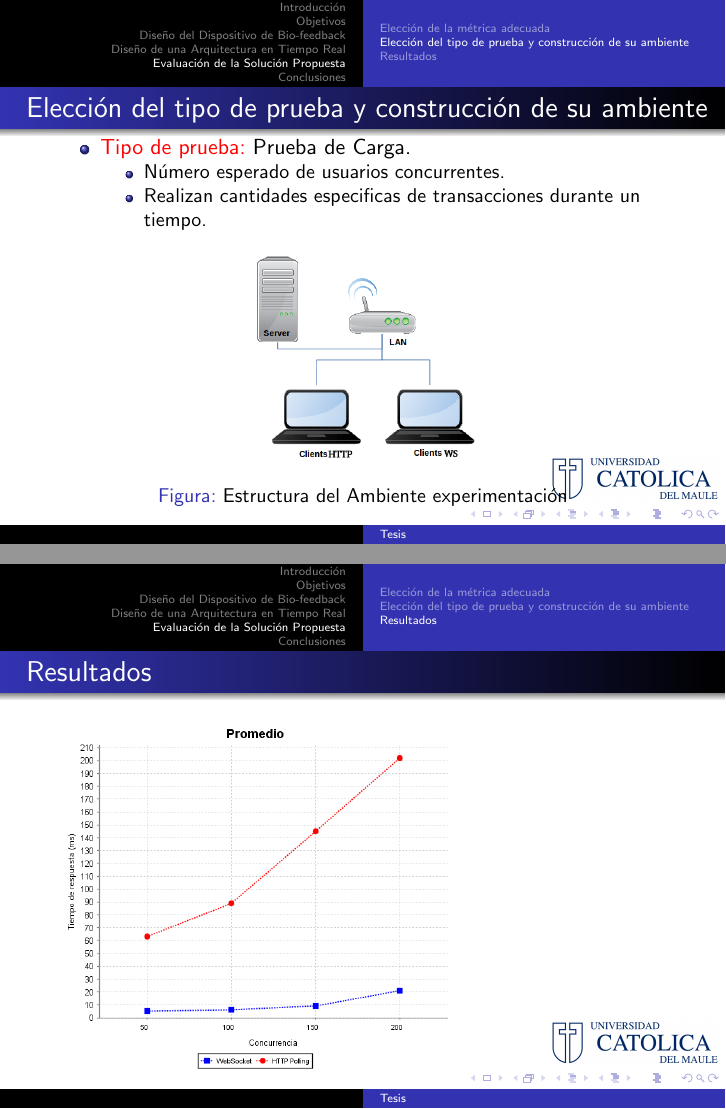
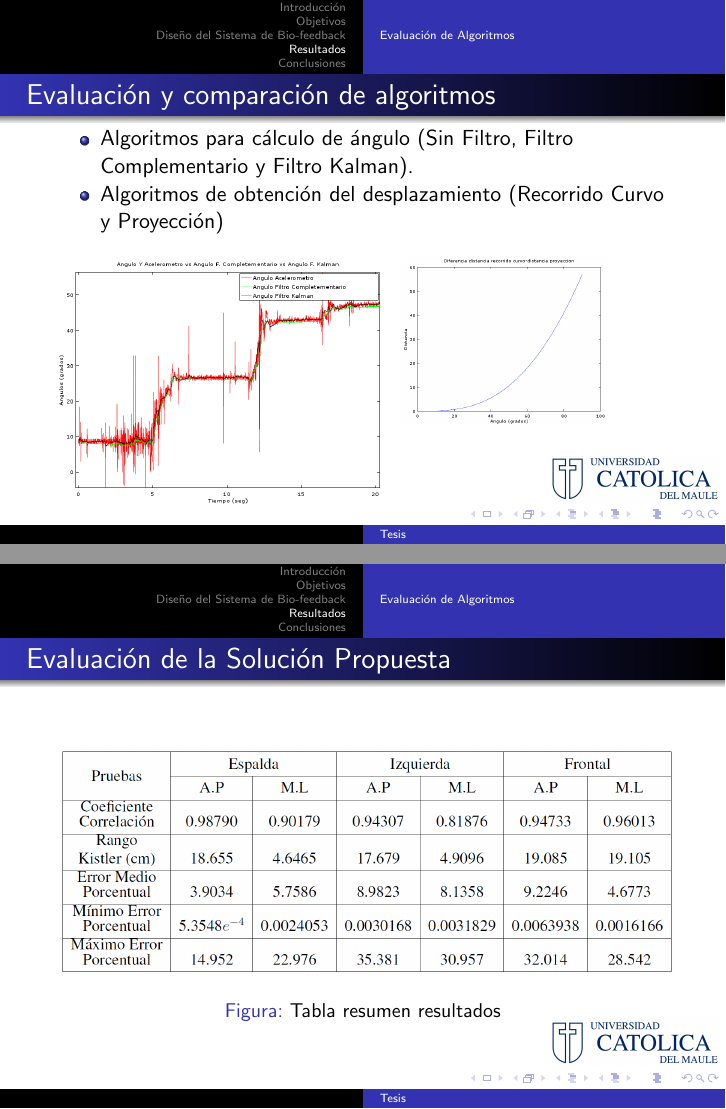
Before and after one commit to hectorda/Presentacion-Tesis, LaTeX slides (Presentacion.tex): pages 44 and 45 of 54 before the commit and pages 27 and 31 of 40 after it, joined at a grey line. Compiled offline with pdfLaTeX; the source files are stored in an older character set and shown here as Unicode.

Commit message:
Presentacion Tesis version Beta

```diff
--- a/Presentacion.tex
+++ b/Presentacion.tex
@@ -121,7 +122,7 @@
 
 
 
-\section{Diseño del Dispositivo de Bio-feedback}
+\section{Diseño del Sistema de Bio-feedback}
 \subsection{Hardware}
 \begin{frame}
 	\frametitle{Montaje sensores y programación en Arduino}
@@ -175 +157,0 @@
-\section{Diseño de una Arquitectura en Tiempo Real}
@@ -232,4 +162,3 @@
 		\end{figure}}
 \end{frame}
 
-\section{Evaluación de la Solución Propuesta}
@@ -235,0 +179,22 @@
+\subsection{Evaluación de Algoritmos}
+\begin{frame}
+	\frametitle{Evaluación y comparación de algoritmos}
+		\begin{itemize}
+			\item<1->Algoritmos para cálculo de ángulo (Sin Filtro, Filtro  Complementario y Filtro Kalman).
+			\item<2->Algoritmos de obtención del desplazamiento (Recorrido Curvo y Proyección)
+		\end{itemize}
+		\begin{minipage}[t]{0.48\linewidth}
+			\only<3->{\begin{figure}[H]
+				\centering
+				\subfigure{\includegraphics[scale=0.35]{img/angKalCom.png}}
+				%\caption{Cálculo del tiempo de respuesta de un cliente}
+			\end{figure}}
+		\end{minipage}
+		\begin{minipage}[t]{0.48\linewidth}
+			\only<3->{\begin{figure}[H]
+					\centering
+					\subfigure{\includegraphics[scale=0.28]{img/DiferenciaRec-Pro.png}}
+					%\caption{Cálculo del tiempo de respuesta de un cliente}
+				\end{figure}}
+			\end{minipage}
+\end{frame}
@@ -242,3 +208,5 @@
 			\end{itemize}}
 		\only<1-3>{\begin{figure}[H]
 			\centering
+			\subfigure{\includegraphics[scale=0.5]{img/Antero-Posterior.png}}
+			\caption{Comparativa Kistler vs Dispositivo}
@@ -247,54 +213,12 @@
 		\end{figure}}
+
+		\only<1-4>{	\begin{figure}[H]
+				\centering
+				\includegraphics[scale=0.285]{img/tablaResultados.png}
+				\caption{Tabla resumen resultados}
+			\end{figure}}
 \end{frame}
-\subsection{Elección de la métrica adecuada}
-\begin{frame}
-	\frametitle{Elección de la métrica adecuada}
-			\begin{itemize}
-			\item Calcular el tiempo de respuesta frente a un alto número de peticiones. \pause
-			\item \alert{Promedio del tiempo de respuesta fijado en la duración de la experimentación que son cada 5 minutos}.\pause
-			\end{itemize}
-			\begin{minipage}[t]{0.48\linewidth}
-				\begin{figure}[H]
-					\centering
-					\subfigure{\includegraphics[scale=0.5,width=40mm]{img/metrica.png}}
-					%\caption{Cálculo del tiempo de respuesta de un cliente}
-					\end{figure}
-			\end{minipage}
-			\hfill
-			\begin{minipage}[t]{0.48\linewidth}
-			\begin{align}
-			P_{C} = \frac{(t_3 - t_2)}{t_{test}} \notag
-			\end{align}
-			\begin{itemize}
-			 \item Tiempo expresado en milisegundos.
-			\end{itemize}
-			\end{minipage}
 
-\end{frame}
-\subsection{Elección del tipo de prueba y construcción de su ambiente}
-\begin{frame}
-	\frametitle{Elección del tipo de prueba y construcción de su ambiente}
-	\begin{itemize}
-	\item<1-> \alert{Tipo de prueba:} Prueba de Carga.
-		\begin{itemize}
-		\item<2-> Número esperado de usuarios concurrentes.
-		\item<3-> Realizan cantidades especificas de transacciones durante un tiempo.
-		\end{itemize}
-	\end{itemize}
-	\only<4->{\begin{figure}[H]
-		\subfigure{\includegraphics[scale=0.5,width=40mm]{img/environment.png}}
-		\caption{Estructura del Ambiente experimentación}
-	\end{figure}}
-\end{frame}
-\subsection{Resultados}
-\begin{frame}
- \frametitle{Resultados}
-	\begin{figure}[H]
-		\flushleft
-		\subfigure{\includegraphics[scale=0.5,width=70mm]{img/promedio}}
-		%\caption{Prueba de carga a los dos servidores frente a diferentes concurrencias}
-	\end{figure}
-\end{frame}
 \section{Conclusiones}
 \newtheorem{teo6-a}{Conclusiones}
 \newtheorem{teo6-b}{Trabajos Futuros}
@@ -304,7 +228,7 @@
 	\begin{teo6-a}
 		\begin{itemize}
 			\item Los sensores inerciales montados en una placa Arduino genera resultados similares a una plataforma especializada en el estudio del Balance.\pause
-			\item El bajo coste de la solución propuesta.\pause
+			\item El bajo coste de la solución propuesta frente a las soluciones existentes.\pause
 			\item Los resultados expuestos son un buen punto de partida para nuevas investigaciones.
 		\end{itemize}
 	\end{teo6-a}
@@ -316,7 +240,7 @@
 	\begin{teo6-b}
 		Los trabajos futuros que pueden desprenderse de esta tesis son:\pause
 		\begin{itemize}
-			\item la validación de la solución como
+			\item Validación de la solución como
 			un instrumento para el estudio del Balance. \pause
 			\item Añadir interfaces para comunicación inalámbrica.\pause
 			\item Mejora de algoritmos y sensores utilizados.\pause
```
Also changed, not shown: Presentacion.pdf, img/Antero-Posterior.png (added), img/DiferenciaRec-Pro.PNG (added), img/analisisGraficos.PNG (added), img/angKalCom.png (added), img/arquinode.png (deleted), img/arquitectura_detallada.png (deleted), img/diagrama.png (deleted), img/environment.png (deleted), img/graficoPrincipal.PNG (added), img/longpolling.png (deleted), img/metrica.png (deleted), img/polling.png (deleted), img/promedio.png (deleted), 3 more files.
